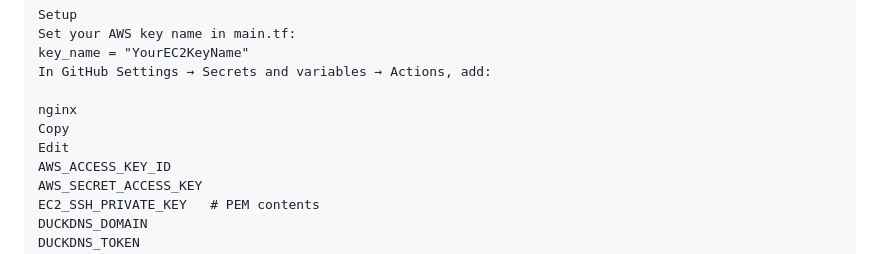
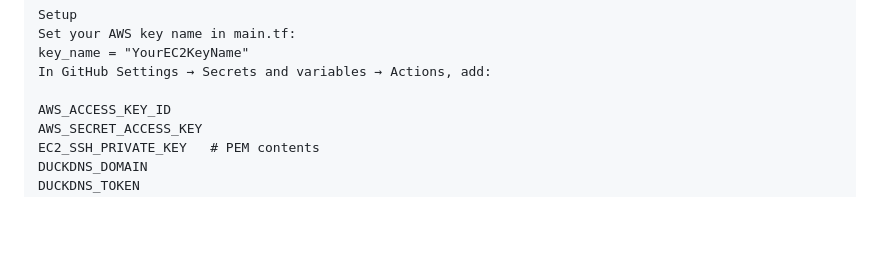
Before and after one commit to akhilsingh-git/RagChat-App, a Markdown page: README.md, the part around the change. Drawn GitHub-style; blank space fills up the shorter version.

```diff
--- a/README.md
+++ b/README.md
@@ -80,9 +80,6 @@ Set your AWS key name in main.tf:
 key_name = "YourEC2KeyName"
 In GitHub Settings → Secrets and variables → Actions, add:
 
-nginx
-Copy
-Edit
 AWS_ACCESS_KEY_ID
 AWS_SECRET_ACCESS_KEY
 EC2_SSH_PRIVATE_KEY   # PEM contents
```
